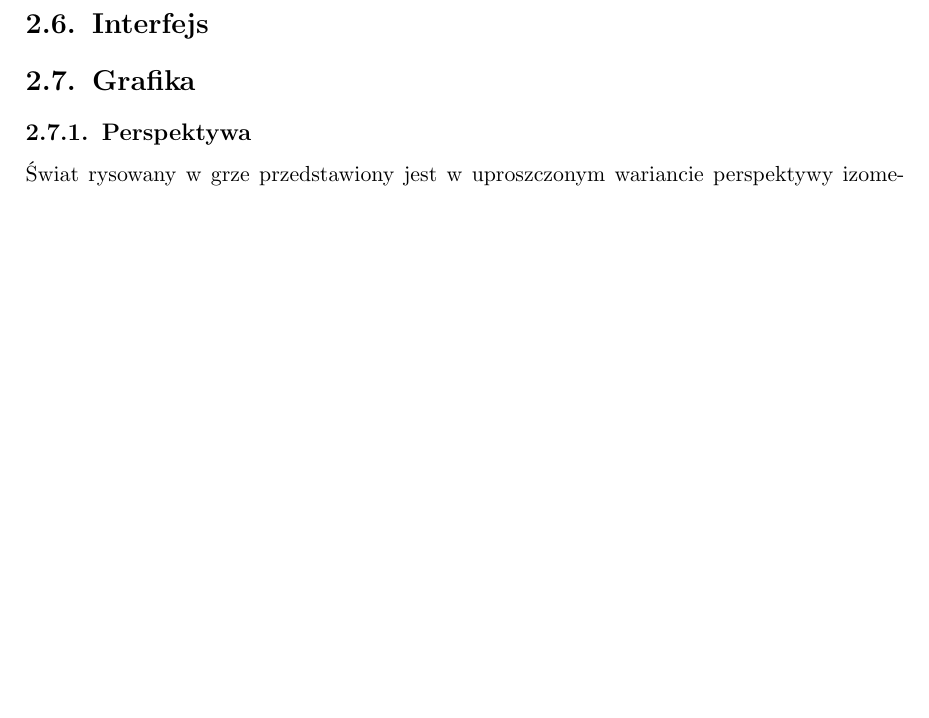
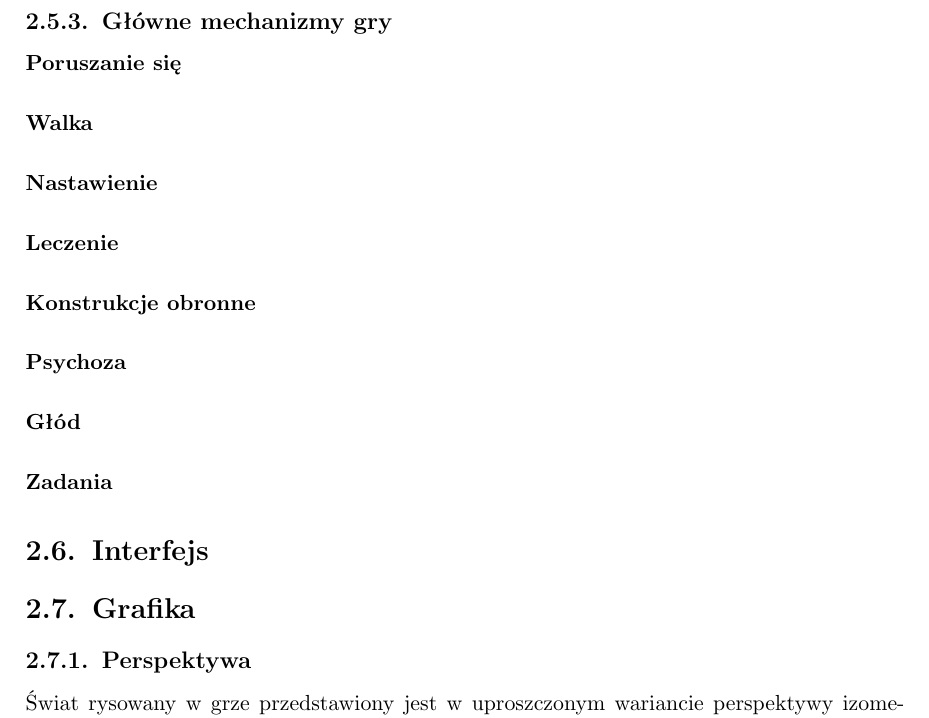
Before and after one commit to Tommalla/ZPP, a LaTeX thesis (BuriedSecret.tex): part of page 14 of 43 before the commit and part of page 14 of 45 after it, cut at the place of the change, the shorter picture padded with empty space. Compiled offline with pdfLaTeX.

Commit message:
Dopisane elementy mechaniki do rozwinięcia.

```diff
--- a/BuriedSecret.tex
+++ b/BuriedSecret.tex
@@ -205,6 +205,16 @@ techniczne aspekty realizacji projektu, uzyskane rezultaty i wnioski z naszej ro
       Przedmioty w grze mogą znajdować się w jednym z 3 miejsc: w budynku (przed znalezieniem), w ekwipunku bazy lub w
       ekwipunku konkretnej postaci. Dzielimy je na 3 główne kategorie: przedmioty użytkowe, elementy do tworzenia konstrukcji
       obronnych, złożone konstrukcje.
+
+    \subsection{Główne mechanizmy gry}
+    \paragraph{Poruszanie się}
+    \paragraph{Walka}
+    \paragraph{Nastawienie}
+    \paragraph{Leczenie}
+    \paragraph{Konstrukcje obronne}
+    \paragraph{Psychoza}
+    \paragraph{Głód}
+    \paragraph{Zadania}
 
 
 
```
